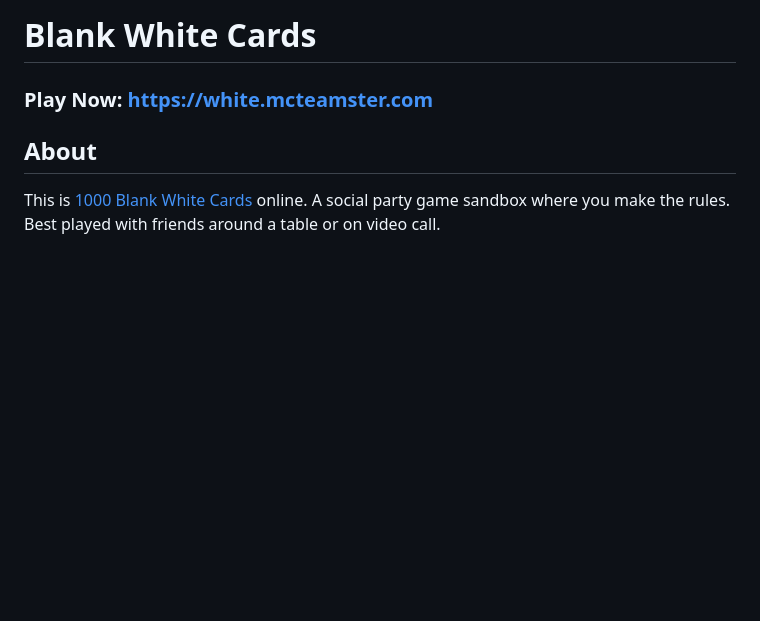
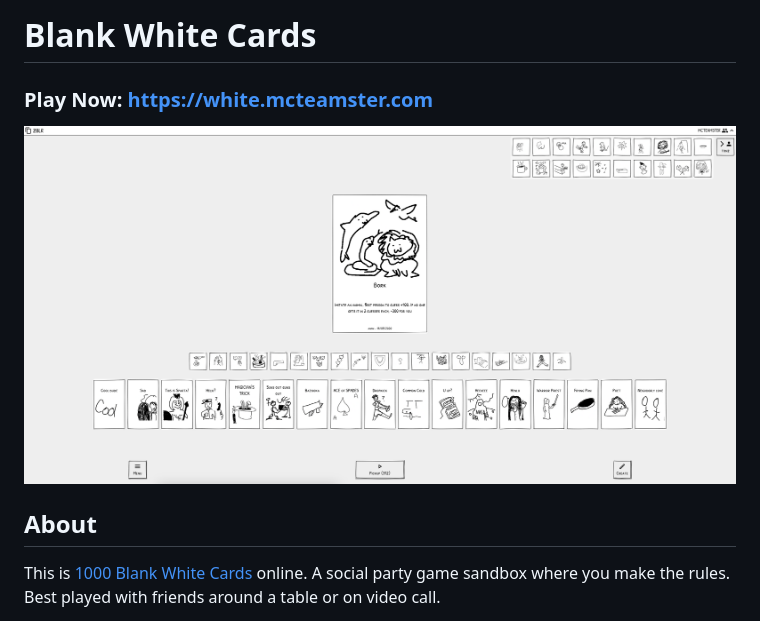
Before and after one commit to mcteamster/white, a Markdown page: README.md, the part around the change. Rendered like a GitHub page; pictures changed too: docs/img/gameplay.png (added); blank space fills up the shorter version.

Commit message:
docs: add gameplay screenshot

```diff
--- a/README.md
+++ b/README.md
@@ -1,5 +1,7 @@
 # Blank White Cards
 ### Play Now: https://white.mcteamster.com
+
+![Gameplay](./docs/img/gameplay.png)
 
 ## About
 This is [1000 Blank White Cards](https://en.wikipedia.org/wiki/1000_Blank_White_Cards) online. A social party game sandbox where you make the rules. Best played with friends around a table or on video call.
```
